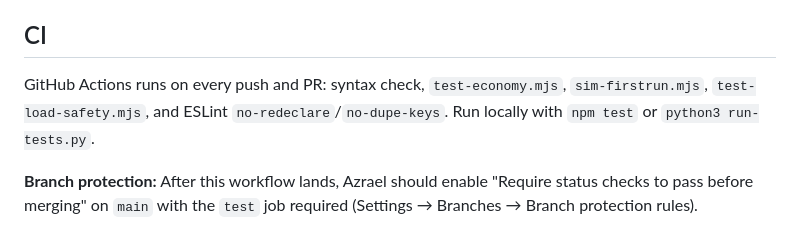
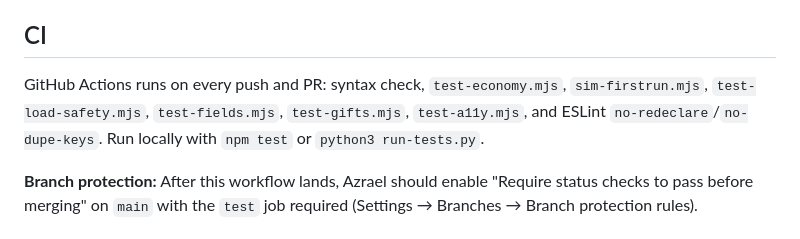
Before and after one commit to AzraelGodKing/soulgather, a Markdown page: README.md, the part around the change. GitHub-like rendering.

Commit message:
Document all CI suites in the README
README CI paragraph listed only 3 of the 6 node suites. Add
test-fields.mjs, test-gifts.mjs, and test-a11y.mjs so it matches
.github/workflows/ci.yml.

```diff
--- a/README.md
+++ b/README.md
@@ -4,7 +4,7 @@ Original idle/incremental game. Harvest souls from a void well for the GodKing.
 
 ## CI
 
-GitHub Actions runs on every push and PR: syntax check, `test-economy.mjs`, `sim-firstrun.mjs`, `test-load-safety.mjs`, and ESLint `no-redeclare`/`no-dupe-keys`. Run locally with `npm test` or `python3 run-tests.py`.
+GitHub Actions runs on every push and PR: syntax check, `test-economy.mjs`, `sim-firstrun.mjs`, `test-load-safety.mjs`, `test-fields.mjs`, `test-gifts.mjs`, `test-a11y.mjs`, and ESLint `no-redeclare`/`no-dupe-keys`. Run locally with `npm test` or `python3 run-tests.py`.
 
 **Branch protection:** After this workflow lands, Azrael should enable "Require status checks to pass before merging" on `main` with the `test` job required (Settings → Branches → Branch protection rules).
 
```
